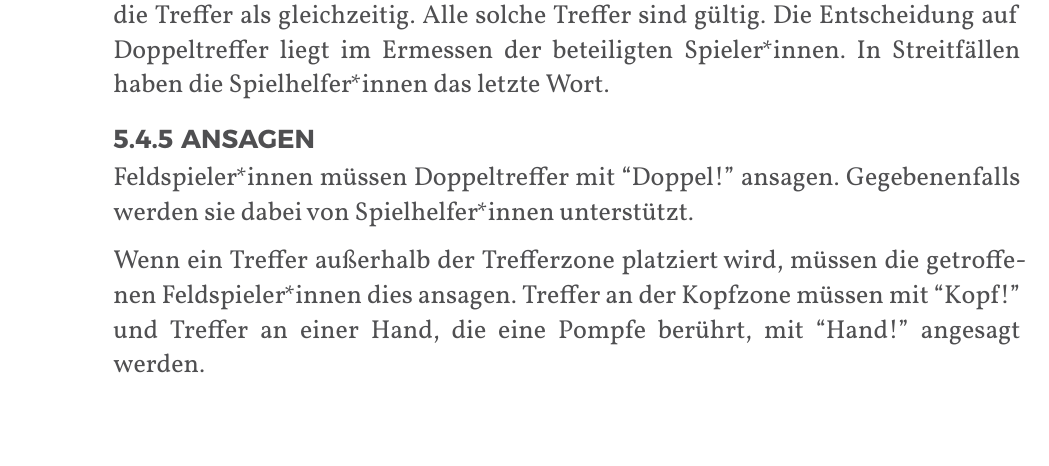
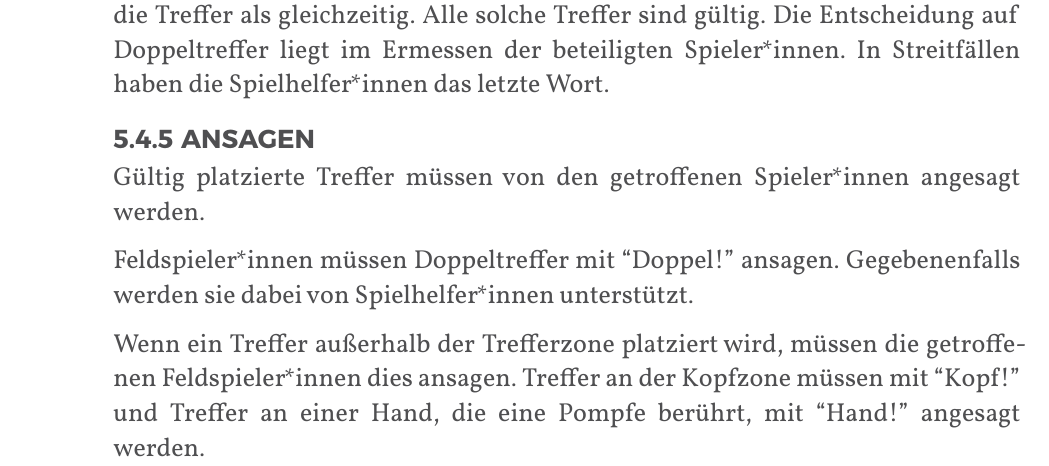
Before and after one commit to JuggerGermany/Regelwerk, a Typst document (typst/regelwerk.typ, which reads typst/regeln/ansagen.typ): part of page 28 of 35, cut so that both start at the same text, the shorter picture padded with empty space. Compiled offline with Typst 0.15.

Commit message:
Pflicht gültig platzierte Treffer anzusagen"

```diff
--- a/typst/regeln/ansagen.typ
+++ b/typst/regeln/ansagen.typ
@@ -1,4 +1,5 @@
 #let title = "Ansagen"
+Gültig platzierte Treffer müssen von den getroffenen Spieler*innen angesagt werden.
 
 Feldspieler*innen müssen Doppeltreffer mit “Doppel!” ansagen. Gegebenenfalls werden sie dabei von Spielhelfer*innen unterstützt.
 
```
